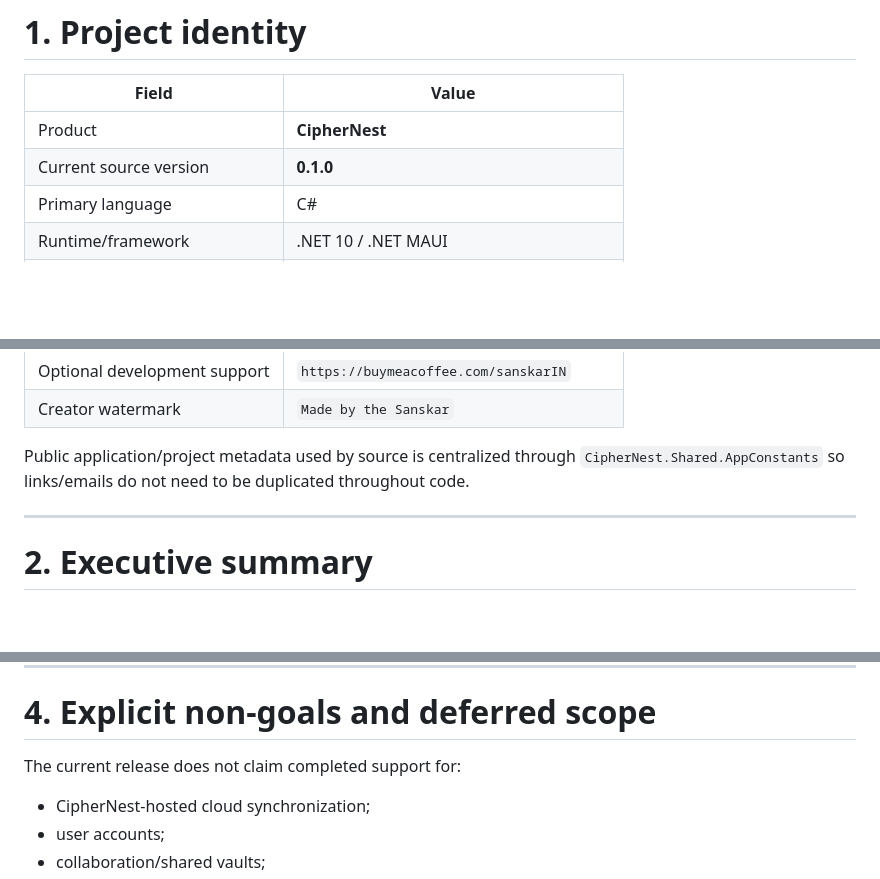
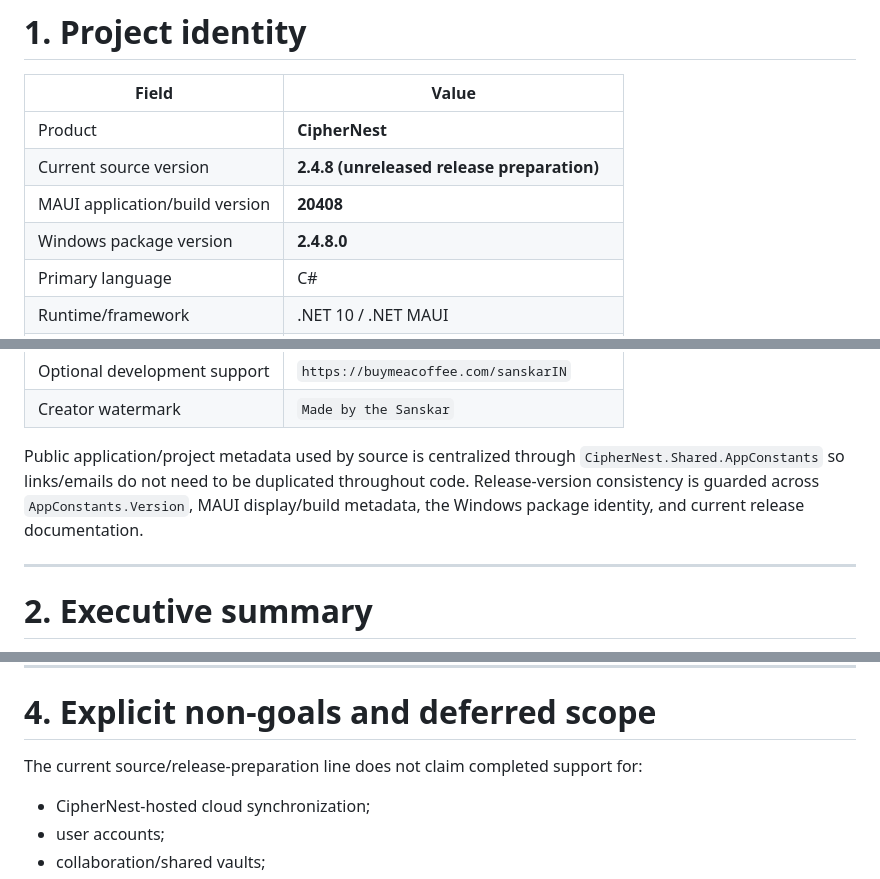
Before and after one commit to sanskarIN/CipherNest, a Markdown page: docs/COMPLETE_PROJECT_DOCUMENTATION.md, 3 parts joined by grey strips. Rendered like a GitHub page; blank space fills up the shorter version.

```diff
--- a/docs/COMPLETE_PROJECT_DOCUMENTATION.md
+++ b/docs/COMPLETE_PROJECT_DOCUMENTATION.md
@@ -70,7 +72,9 @@ This is the consolidated end-to-end reference for the current CipherNest reposit
 | Field | Value |
 |---|---|
 | Product | **CipherNest** |
-| Current source version | **0.1.0** |
+| Current source version | **2.4.8 (unreleased release preparation)** |
+| MAUI application/build version | **20408** |
+| Windows package version | **2.4.8.0** |
 | Primary language | C# |
 | Runtime/framework | .NET 10 / .NET MAUI |
 | Architecture | Local-first encrypted vault |
@@ -84,7 +88,7 @@ This is the consolidated end-to-end reference for the current CipherNest reposit
 | Optional development support | `https://buymeacoffee.com/sanskarIN` |
 | Creator watermark | `Made by the Sanskar` |
 
-Public application/project metadata used by source is centralized through `CipherNest.Shared.AppConstants` so links/emails do not need to be duplicated throughout code.
+Public application/project metadata used by source is centralized through `CipherNest.Shared.AppConstants` so links/emails do not need to be duplicated throughout code. Release-version consistency is guarded across `AppConstants.Version`, MAUI display/build metadata, the Windows package identity, and current release documentation.
 
 ---
 
@@ -133,7 +137,7 @@ CipherNest is designed to provide:
 
 # 4. Explicit non-goals and deferred scope
 
-The current release does not claim completed support for:
+The current source/release-preparation line does not claim completed support for:
 
 - CipherNest-hosted cloud synchronization;
 - user accounts;
```
Also changed, not shown: other parts of docs/COMPLETE_PROJECT_DOCUMENTATION.md (+31 -5 lines).
